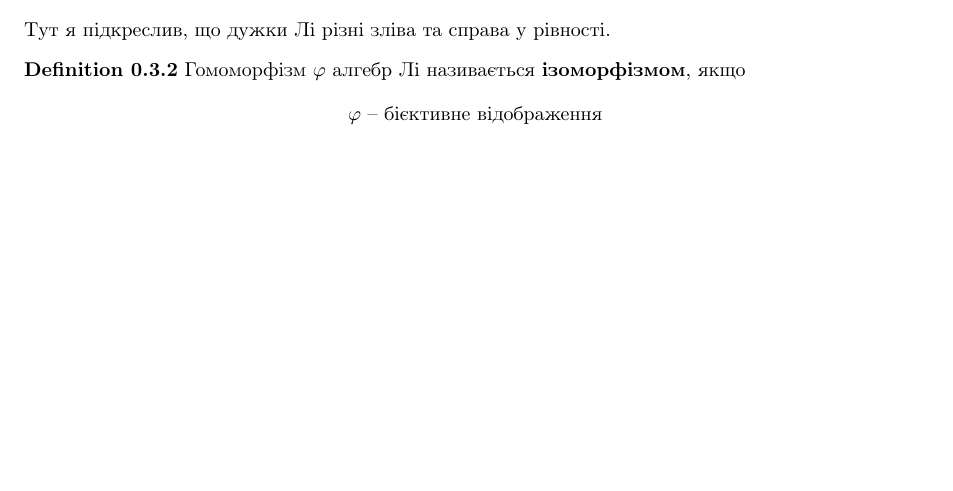
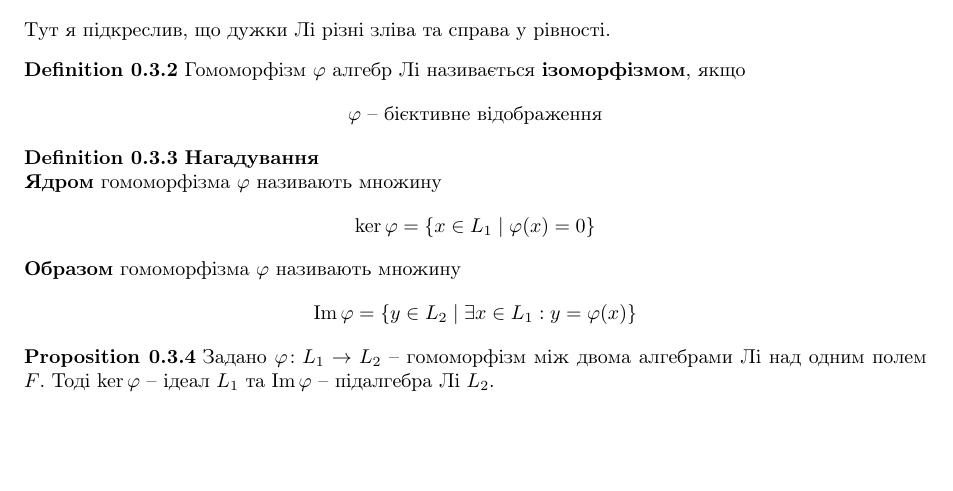
Before and after one commit to DenyaOmega3/KAU_grad_sem_2_lie_alg, a LaTeX document (lie_algebra.tex): part of page 3 of 3, cut so that both start at the same text. Compiled offline with pdfLaTeX.

Commit message:
add reminder definitions

```diff
--- a/lie_algebra.tex
+++ b/lie_algebra.tex
@@ -212,4 +212,19 @@ $Z(L)$ -- ідеал $L$.
 \varphi \text{ -- бієктивне відображення}
 \end{align*}
 \end{definition}
+
+\begin{definition}[Нагадування]
+\textbf{Ядром} гомоморфізма $\varphi$ називають множину
+\begin{align*}
+\ker \varphi = \{x \in L_1 \mid \varphi(x) = 0\}
+\end{align*}
+\textbf{Образом} гомоморфізма $\varphi$ називають множину
+\begin{align*}
+\Im \varphi = \{y \in L_2 \mid \exists x \in L_1: y = \varphi(x)\}
+\end{align*}
+\end{definition}
+
+\begin{proposition}
+Задано $\varphi \colon L_1 \to L_2$ -- гомоморфізм між двома алгебрами Лі над одним полем $F$. Тоді $\ker \varphi$ -- ідеал $L_1$ та $\Im \varphi$ -- підалгебра Лі $L_2$.
+\end{proposition}
 \end{document}
```
Also changed, not shown: lie_algebra.pdf.
